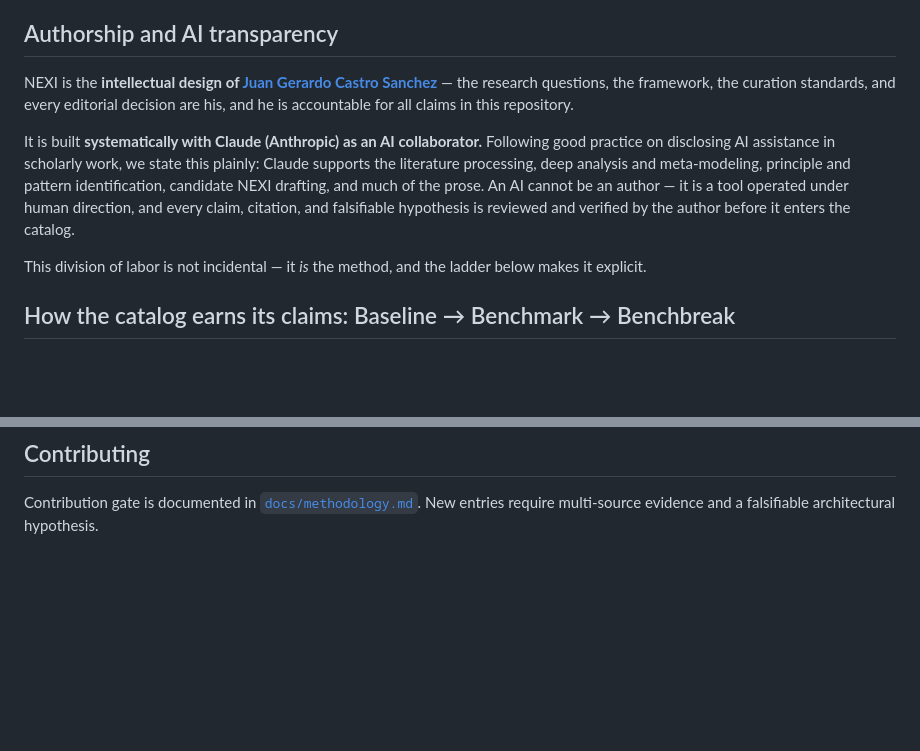
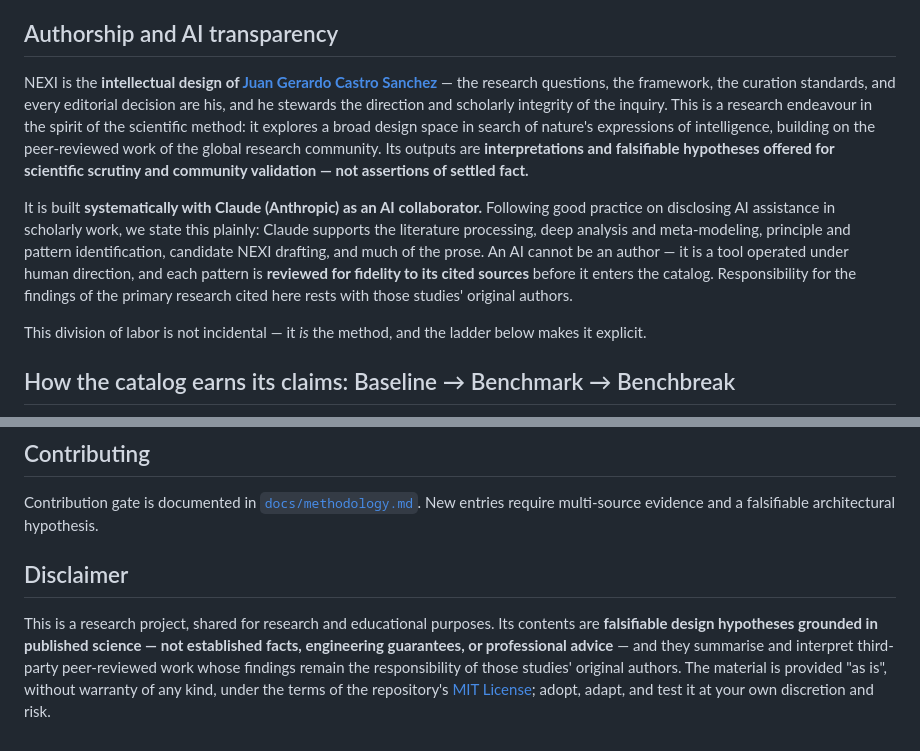
Before and after one commit to Ds-GerardoCastro/NEXI, a Markdown page: README.md, 2 parts joined by grey strips. GitHub-like rendering; blank space fills up the shorter version.

Commit message:
Soften authorship wording; add research disclaimer
Reframes 'accountable for all claims' as stewardship of the inquiry's direction and integrity, casts outputs as falsifiable hypotheses offered for scrutiny (not settled fact), attributes primary-research findings to their original authors, and adds a Disclaimer pointing to the existing MIT no-warranty terms.

Co-Authored-By: Claude Fable 5 <noreply@anthropic.com>

```diff
--- a/README.md
+++ b/README.md
@@ -21,9 +21,9 @@ The project mines peer-reviewed research on intelligence across biological speci
 
 ## Authorship and AI transparency
 
-NEXI is the **intellectual design of [Juan Gerardo Castro Sanchez](https://www.linkedin.com/in/juan-gerardo-castro-s%C3%A1nchez-7b85b21b6/)** — the research questions, the framework, the curation standards, and every editorial decision are his, and he is accountable for all claims in this repository.
+NEXI is the **intellectual design of [Juan Gerardo Castro Sanchez](https://www.linkedin.com/in/juan-gerardo-castro-s%C3%A1nchez-7b85b21b6/)** — the research questions, the framework, the curation standards, and every editorial decision are his, and he stewards the direction and scholarly integrity of the inquiry. This is a research endeavour in the spirit of the scientific method: it explores a broad design space in search of nature's expressions of intelligence, building on the peer-reviewed work of the global research community. Its outputs are **interpretations and falsifiable hypotheses offered for scientific scrutiny and community validation — not assertions of settled fact.**
 
-It is built **systematically with Claude (Anthropic) as an AI collaborator.** Following good practice on disclosing AI assistance in scholarly work, we state this plainly: Claude supports the literature processing, deep analysis and meta-modeling, principle and pattern identification, candidate NEXI drafting, and much of the prose. An AI cannot be an author — it is a tool operated under human direction, and every claim, citation, and falsifiable hypothesis is reviewed and verified by the author before it enters the catalog.
+It is built **systematically with Claude (Anthropic) as an AI collaborator.** Following good practice on disclosing AI assistance in scholarly work, we state this plainly: Claude supports the literature processing, deep analysis and meta-modeling, principle and pattern identification, candidate NEXI drafting, and much of the prose. An AI cannot be an author — it is a tool operated under human direction, and each pattern is **reviewed for fidelity to its cited sources** before it enters the catalog. Responsibility for the findings of the primary research cited here rests with those studies' original authors.
 
 This division of labor is not incidental — it _is_ the method, and the ladder below makes it explicit.
 
@@ -94,3 +94,7 @@ See [`docs/positioning.md`](docs/positioning.md) for the full mapping of NEXI pa
 ## Contributing
 
 Contribution gate is documented in [`docs/methodology.md`](docs/methodology.md). New entries require multi-source evidence and a falsifiable architectural hypothesis.
+
+## Disclaimer
+
+This is a research project, shared for research and educational purposes. Its contents are **falsifiable design hypotheses grounded in published science — not established facts, engineering guarantees, or professional advice** — and they summarise and interpret third-party peer-reviewed work whose findings remain the responsibility of those studies' original authors. The material is provided "as is", without warranty of any kind, under the terms of the repository's [MIT License](LICENSE); adopt, adapt, and test it at your own discretion and risk.
```
